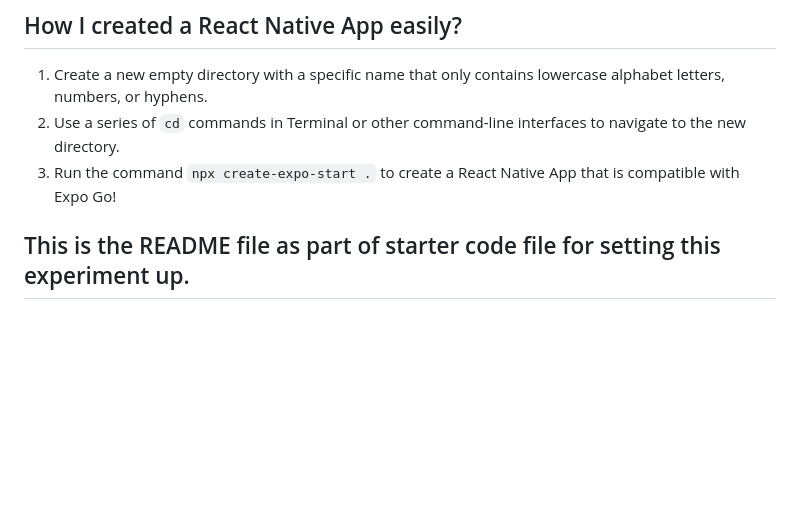
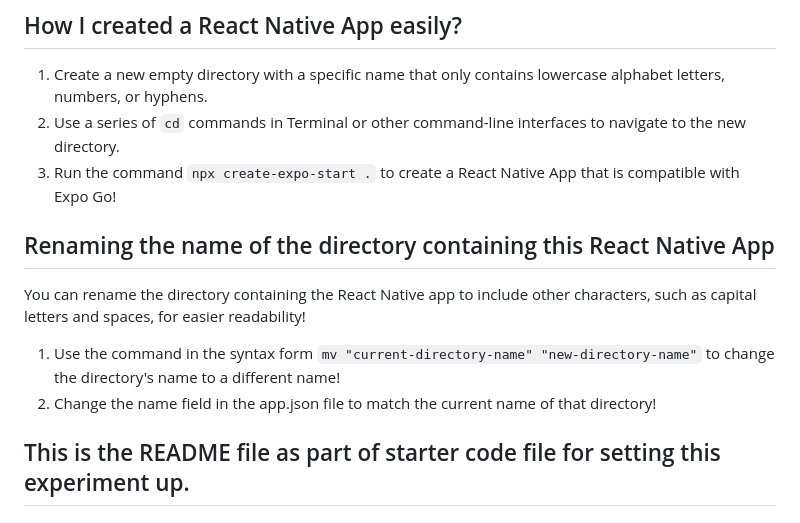
Before and after one commit to TechEvolvace/react-native-experiments, a Markdown page: Experiment 1/README.md, the part around the change. Rendered like a GitHub page; blank space fills up the shorter version.

Commit message:
Added instructions on renaming directories containing the React Native app after its creation with a different name!

````diff
--- a/Experiment 1/README.md
+++ b/Experiment 1/README.md
@@ -19,6 +19,12 @@ the app on an Apple iPhone device.
 1) Create a new empty directory with a specific name that only contains lowercase alphabet letters, numbers, or hyphens.
 2) Use a series of ```cd``` commands in Terminal or other command-line interfaces to navigate to the new directory.
 3) Run the command ```npx create-expo-start .``` to create a React Native App that is compatible with Expo Go!
+
+## Renaming the name of the directory containing this React Native App
+You can rename the directory containing the React Native app to include other characters, such as capital letters and spaces, for easier readability!
+
+1) Use the command in the syntax form ```mv "current-directory-name" "new-directory-name"``` to change the directory's name to a different name!
+2) Change the name field in the app.json file to match the current name of that directory!
 
 ## This is the README file as part of starter code file for setting this experiment up.
 # Welcome to your Expo app 👋
````
